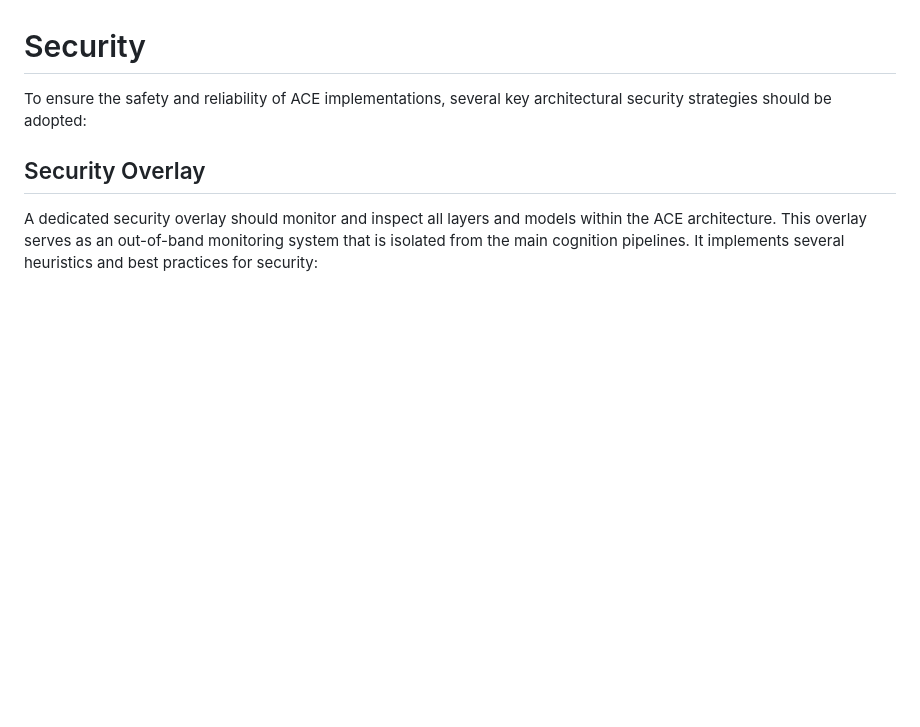
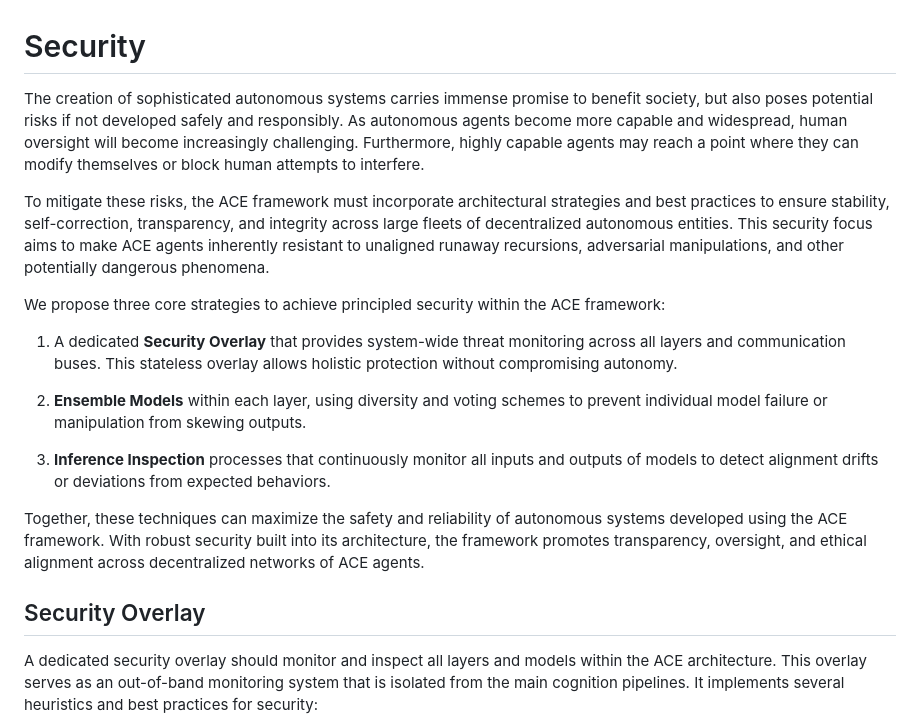
Before and after one commit to daveshap/ACE_Framework, a Markdown page: README.md, the part around the change. Drawn GitHub-style; blank space fills up the shorter version.

```diff
--- a/README.md
+++ b/README.md
@@ -756,7 +756,19 @@ By cyclically executing these steps, the layer prosecutes assigned tasks while p
 
 # Security
 
-To ensure the safety and reliability of ACE implementations, several key architectural security strategies should be adopted:
+The creation of sophisticated autonomous systems carries immense promise to benefit society, but also poses potential risks if not developed safely and responsibly. As autonomous agents become more capable and widespread, human oversight will become increasingly challenging. Furthermore, highly capable agents may reach a point where they can modify themselves or block human attempts to interfere.
+
+To mitigate these risks, the ACE framework must incorporate architectural strategies and best practices to ensure stability, self-correction, transparency, and integrity across large fleets of decentralized autonomous entities. This security focus aims to make ACE agents inherently resistant to unaligned runaway recursions, adversarial manipulations, and other potentially dangerous phenomena.
+
+We propose three core strategies to achieve principled security within the ACE framework:
+
+1. A dedicated **Security Overlay** that provides system-wide threat monitoring across all layers and communication buses. This stateless overlay allows holistic protection without compromising autonomy.
+
+2. **Ensemble Models** within each layer, using diversity and voting schemes to prevent individual model failure or manipulation from skewing outputs.
+
+3. **Inference Inspection** processes that continuously monitor all inputs and outputs of models to detect alignment drifts or deviations from expected behaviors.
+
+Together, these techniques can maximize the safety and reliability of autonomous systems developed using the ACE framework. With robust security built into its architecture, the framework promotes transparency, oversight, and ethical alignment across decentralized networks of ACE agents.
 
 ## Security Overlay
 
```
